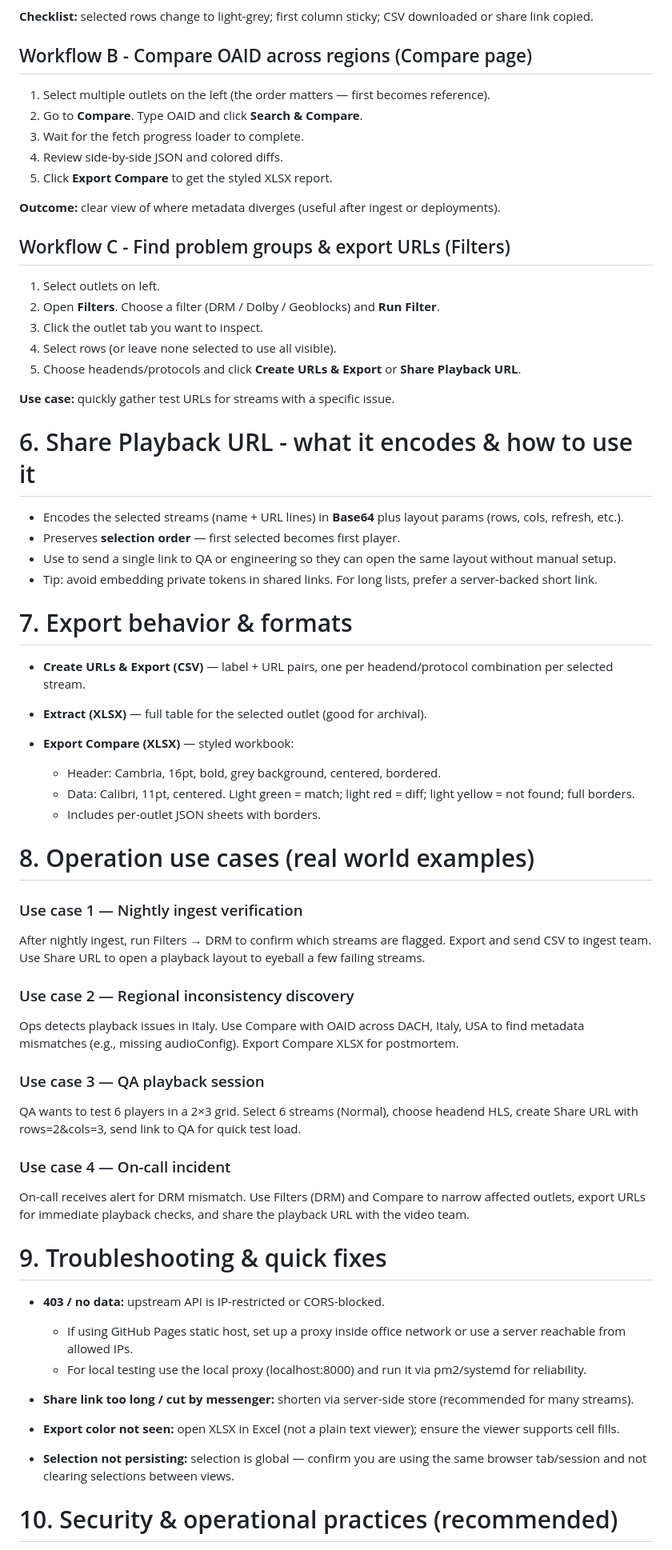
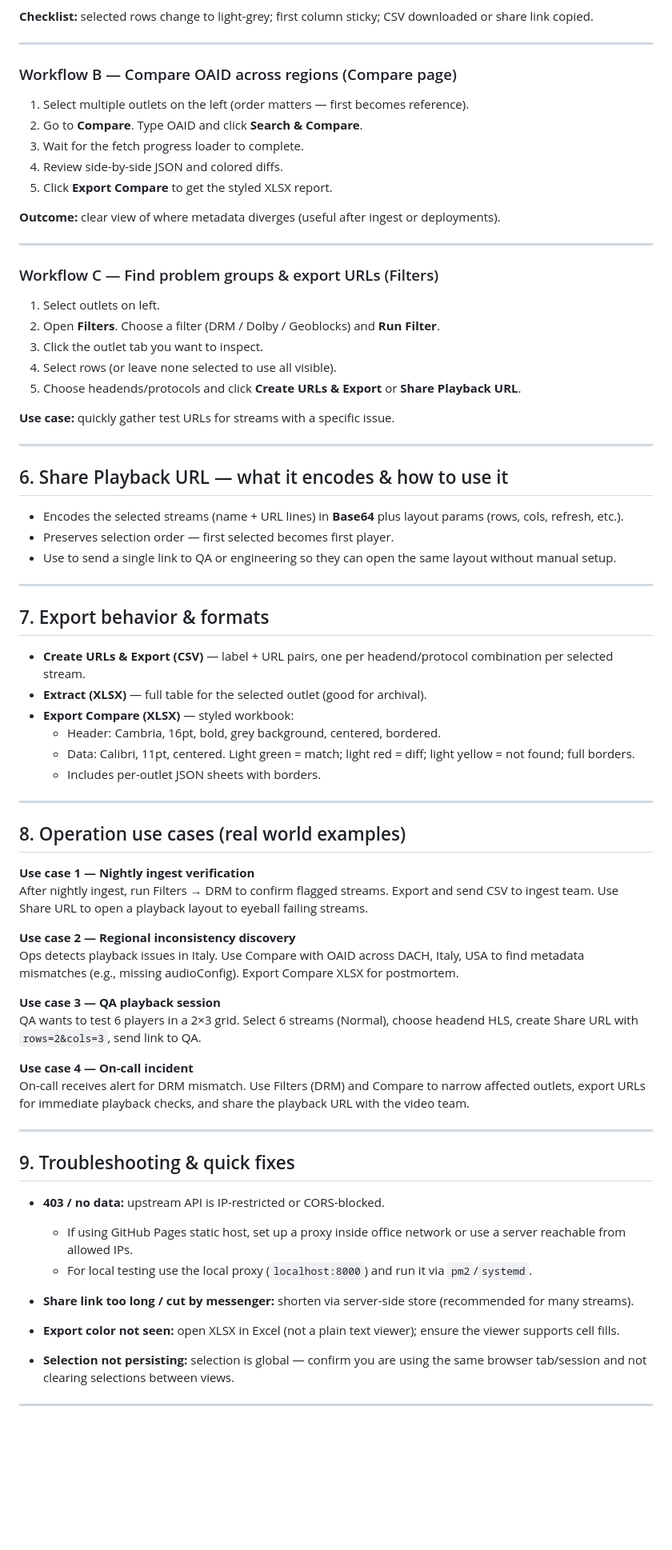
Before and after one commit to Bhavesh-SES/SES-All-Tool, a Markdown page: Tool-Documentation/Livestream API Details Puller.md, the part around the change printed below. Shown: that part at 80% size. Drawn GitHub-style; blank space fills up the shorter version.

```diff
--- a/Tool-Documentation/Livestream API Details Puller.md
+++ b/Tool-Documentation/Livestream API Details Puller.md
@@ -69,71 +70,74 @@ Tool Link: [Livestream API Details Puller](https://bhavesh-ses.github.io/Livestr
 
 **Checklist:** selected rows change to light-grey; first column sticky; CSV downloaded or share link copied.
 
-## Workflow B - Compare OAID across regions (Compare page)
+---
 
-1.  Select multiple outlets on the left (the order matters — first becomes reference).
-2.  Go to **Compare**. Type OAID and click **Search & Compare**.
-3.  Wait for the fetch progress loader to complete.
-4.  Review side-by-side JSON and colored diffs.
-5.  Click **Export Compare** to get the styled XLSX report.
+### Workflow B — Compare OAID across regions (Compare page)
+1. Select multiple outlets on the left (order matters — first becomes reference).
+2. Go to **Compare**. Type OAID and click **Search & Compare**.
+3. Wait for the fetch progress loader to complete.
+4. Review side-by-side JSON and colored diffs.
+5. Click **Export Compare** to get the styled XLSX report.
 
 **Outcome:** clear view of where metadata diverges (useful after ingest or deployments).
 
-## Workflow C - Find problem groups & export URLs (Filters)
+---
 
-1.  Select outlets on left.
-2.  Open **Filters**. Choose a filter (DRM / Dolby / Geoblocks) and **Run Filter**.
-3.  Click the outlet tab you want to inspect.
-4.  Select rows (or leave none selected to use all visible).
-5.  Choose headends/protocols and click **Create URLs & Export** or **Share Playback URL**.
+### Workflow C — Find problem groups & export URLs (Filters)
+1. Select outlets on left.
+2. Open **Filters**. Choose a filter (DRM / Dolby / Geoblocks) and **Run Filter**.
+3. Click the outlet tab you want to inspect.
+4. Select rows (or leave none selected to use all visible).
+5. Choose headends/protocols and click **Create URLs & Export** or **Share Playback URL**.
 
 **Use case:** quickly gather test URLs for streams with a specific issue.
 
-# 6. Share Playback URL - what it encodes & how to use it
+---
+
+## 6. Share Playback URL — what it encodes & how to use it
 
 - Encodes the selected streams (name + URL lines) in **Base64** plus layout params (rows, cols, refresh, etc.).
-- Preserves **selection order** — first selected becomes first player.
+- Preserves selection order — first selected becomes first player.
 - Use to send a single link to QA or engineering so they can open the same layout without manual setup.
-- Tip: avoid embedding private tokens in shared links. For long lists, prefer a server-backed short link.
 
-# 7. Export behavior & formats
+---
+
+## 7. Export behavior & formats
 
 - **Create URLs & Export (CSV)** — label + URL pairs, one per headend/protocol combination per selected stream.
 - **Extract (XLSX)** — full table for the selected outlet (good for archival).
 - **Export Compare (XLSX)** — styled workbook:
-
   - Header: Cambria, 16pt, bold, grey background, centered, bordered.
   - Data: Calibri, 11pt, centered. Light green = match; light red = diff; light yellow = not found; full borders.
   - Includes per-outlet JSON sheets with borders.
 
-# 8. Operation use cases (real world examples)
+---
 
-### Use case 1 — Nightly ingest verification
+## 8. Operation use cases (real world examples)
 
-After nightly ingest, run Filters → DRM to confirm which streams are flagged. Export and send CSV to ingest team. Use Share URL to open a playback layout to eyeball a few failing streams.
+**Use case 1 — Nightly ingest verification**
+After nightly ingest, run Filters → DRM to confirm flagged streams. Export and send CSV to ingest team. Use Share URL to open a playback layout to eyeball failing streams.
 
-### Use case 2 — Regional inconsistency discovery
-
+**Use case 2 — Regional inconsistency discovery**
 Ops detects playback issues in Italy. Use Compare with OAID across DACH, Italy, USA to find metadata mismatches (e.g., missing audioConfig). Export Compare XLSX for postmortem.
 
-### Use case 3 — QA playback session
+**Use case 3 — QA playback session**
+QA wants to test 6 players in a 2×3 grid. Select 6 streams (Normal), choose headend HLS, create Share URL with `rows=2&cols=3`, send link to QA.
 
-QA wants to test 6 players in a 2×3 grid. Select 6 streams (Normal), choose headend HLS, create Share URL with rows=2&cols=3, send link to QA for quick test load.
-
-### Use case 4 — On-call incident
-
+**Use case 4 — On-call incident**
 On-call receives alert for DRM mismatch. Use Filters (DRM) and Compare to narrow affected outlets, export URLs for immediate playback checks, and share the playback URL with the video team.
 
-# 9. Troubleshooting & quick fixes
+---
+
+## 9. Troubleshooting & quick fixes
 
 - **403 / no data:** upstream API is IP-restricted or CORS-blocked.
-
   - If using GitHub Pages static host, set up a proxy inside office network or use a server reachable from allowed IPs.
-  - For local testing use the local proxy (localhost:8000) and run it via pm2/systemd for reliability.
+  - For local testing use the local proxy (`localhost:8000`) and run it via `pm2`/`systemd`.
 
 - **Share link too long / cut by messenger:** shorten via server-side store (recommended for many streams).
 - **Export color not seen:** open XLSX in Excel (not a plain text viewer); ensure the viewer supports cell fills.
 - **Selection not persisting:** selection is global — confirm you are using the same browser tab/session and not clearing selections between views.
 
-# 10. Security & operational practices (recommended)
+---
 
```
Also changed, not shown: other parts of Tool-Documentation/Livestream API Details Puller.md (+37 -43 lines).
